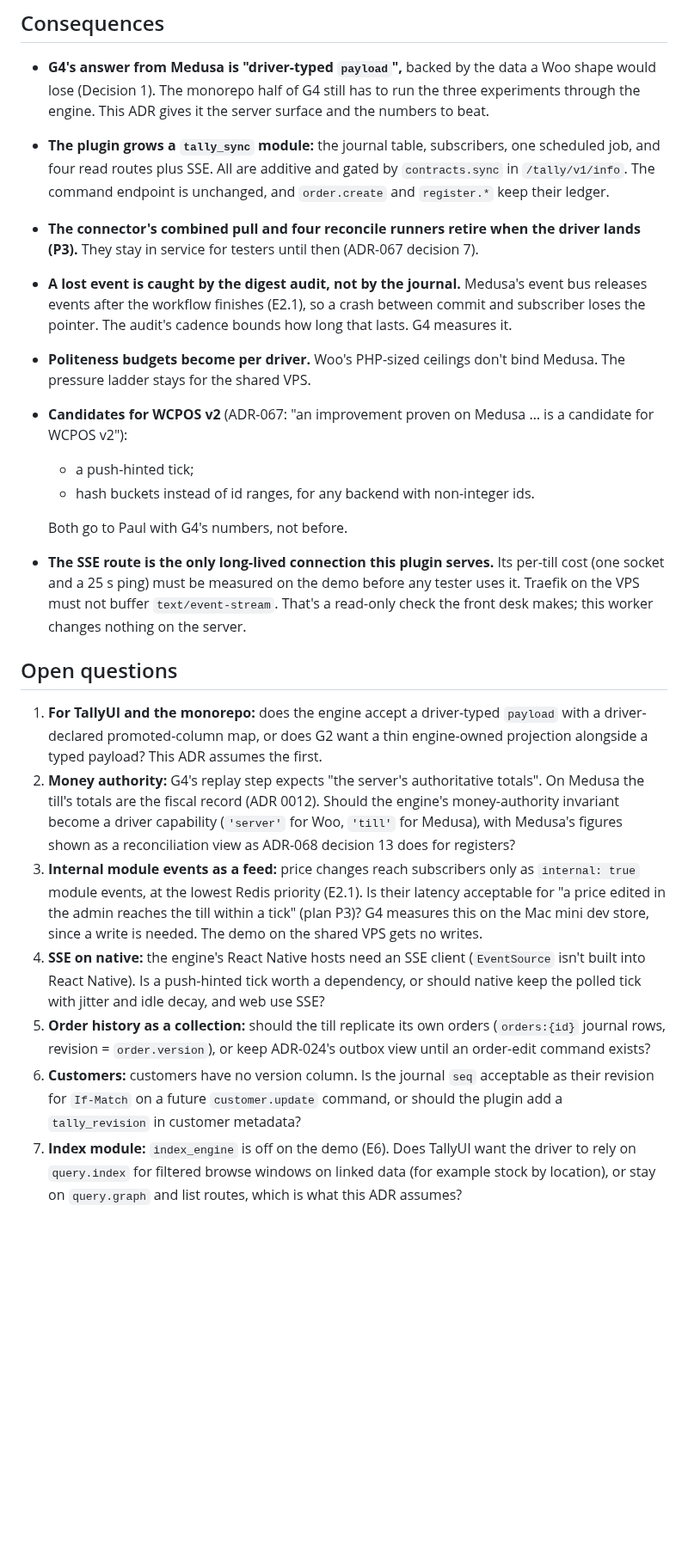
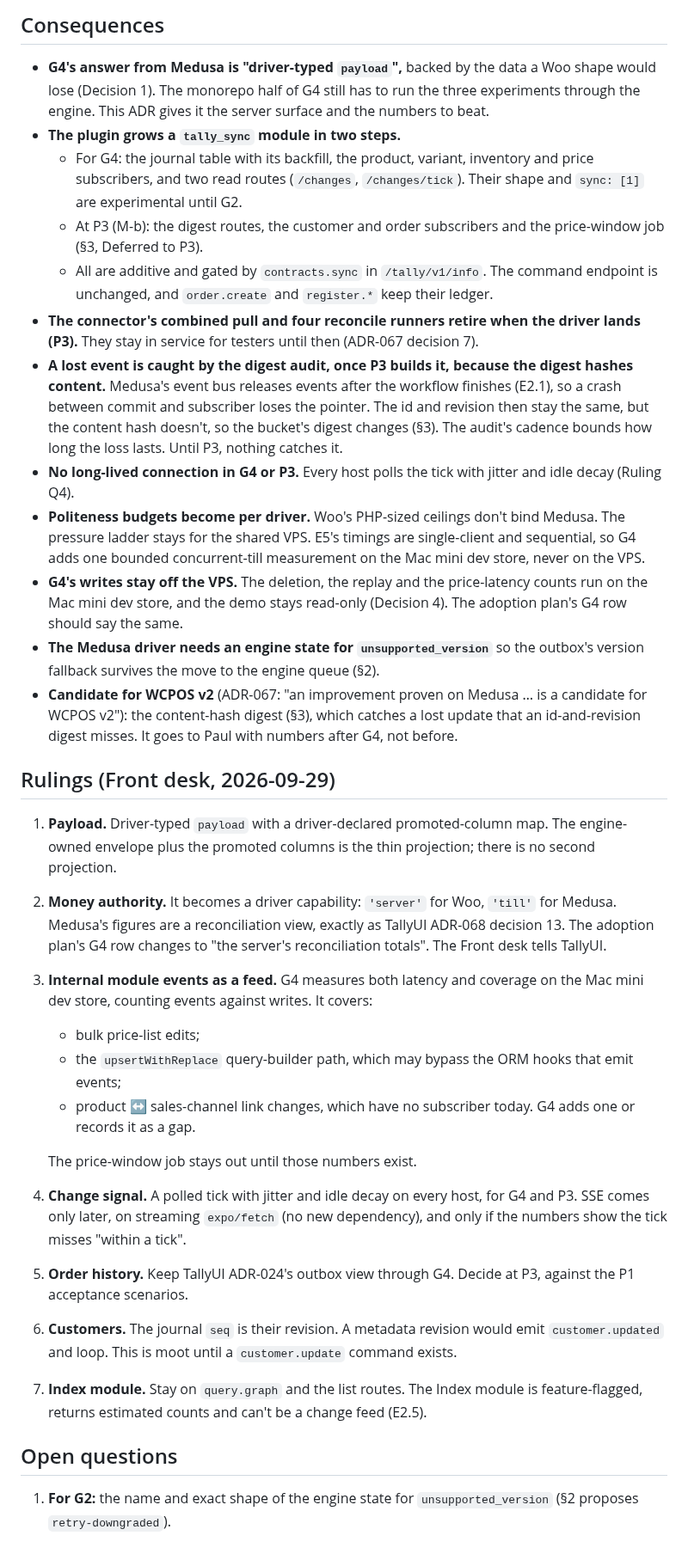
Before and after one commit to medusapos/app, a Markdown page: docs/adr/0020-medusa-side-of-g4-sync.md, the part around one of its changes. Shown at 86% size. Rendered like a GitHub page; blank space fills up the shorter version.

```diff
--- a/docs/adr/0020-medusa-side-of-g4-sync.md
+++ b/docs/adr/0020-medusa-side-of-g4-sync.md
@@ -309,23 +347,33 @@ Cited at `origin/main` `e151099`:
 ## Consequences
 
 - **G4's answer from Medusa is "driver-typed `payload`",** backed by the data a Woo shape would lose (Decision 1). The monorepo half of G4 still has to run the three experiments through the engine. This ADR gives it the server surface and the numbers to beat.
-- **The plugin grows a `tally_sync` module:** the journal table, subscribers, one scheduled job, and four read routes plus SSE. All are additive and gated by `contracts.sync` in `/tally/v1/info`. The command endpoint is unchanged, and `order.create` and `register.*` keep their ledger.
+- **The plugin grows a `tally_sync` module in two steps.**
+  - For G4: the journal table with its backfill, the product, variant, inventory and price subscribers, and two read routes (`/changes`, `/changes/tick`). Their shape and `sync: [1]` are experimental until G2.
+  - At P3 (M-b): the digest routes, the customer and order subscribers and the price-window job (§3, Deferred to P3).
+  - All are additive and gated by `contracts.sync` in `/tally/v1/info`. The command endpoint is unchanged, and `order.create` and `register.*` keep their ledger.
 - **The connector's combined pull and four reconcile runners retire when the driver lands (P3).** They stay in service for testers until then (ADR-067 decision 7).
-- **A lost event is caught by the digest audit, not by the journal.** Medusa's event bus releases events after the workflow finishes (E2.1), so a crash between commit and subscriber loses the pointer. The audit's cadence bounds how long that lasts. G4 measures it.
-- **Politeness budgets become per driver.** Woo's PHP-sized ceilings don't bind Medusa. The pressure ladder stays for the shared VPS.
-- **Candidates for WCPOS v2** (ADR-067: "an improvement proven on Medusa … is a candidate for WCPOS v2"):
-  - a push-hinted tick;
-  - hash buckets instead of id ranges, for any backend with non-integer ids.
+- **A lost event is caught by the digest audit, once P3 builds it, because the digest hashes content.** Medusa's event bus releases events after the workflow finishes (E2.1), so a crash between commit and subscriber loses the pointer. The id and revision then stay the same, but the content hash doesn't, so the bucket's digest changes (§3). The audit's cadence bounds how long the loss lasts. Until P3, nothing catches it.
+- **No long-lived connection in G4 or P3.** Every host polls the tick with jitter and idle decay (Ruling Q4).
+- **Politeness budgets become per driver.** Woo's PHP-sized ceilings don't bind Medusa. The pressure ladder stays for the shared VPS. E5's timings are single-client and sequential, so G4 adds one bounded concurrent-till measurement on the Mac mini dev store, never on the VPS.
+- **G4's writes stay off the VPS.** The deletion, the replay and the price-latency counts run on the Mac mini dev store, and the demo stays read-only (Decision 4). The adoption plan's G4 row should say the same.
+- **The Medusa driver needs an engine state for `unsupported_version`** so the outbox's version fallback survives the move to the engine queue (§2).
+- **Candidate for WCPOS v2** (ADR-067: "an improvement proven on Medusa … is a candidate for WCPOS v2"): the content-hash digest (§3), which catches a lost update that an id-and-revision digest misses. It goes to Paul with numbers after G4, not before.
 
-  Both go to Paul with G4's numbers, not before.
-- **The SSE route is the only long-lived connection this plugin serves.** Its per-till cost (one socket and a 25 s ping) must be measured on the demo before any tester uses it. Traefik on the VPS must not buffer `text/event-stream`. That's a read-only check the front desk makes; this worker changes nothing on the server.
+## Rulings (Front desk, 2026-09-29)
+
+1. **Payload.** Driver-typed `payload` with a driver-declared promoted-column map. The engine-owned envelope plus the promoted columns is the thin projection; there is no second projection.
+2. **Money authority.** It becomes a driver capability: `'server'` for Woo, `'till'` for Medusa. Medusa's figures are a reconciliation view, exactly as TallyUI ADR-068 decision 13. The adoption plan's G4 row changes to "the server's reconciliation totals". The Front desk tells TallyUI.
+3. **Internal module events as a feed.** G4 measures both latency and coverage on the Mac mini dev store, counting events against writes. It covers:
+   - bulk price-list edits;
+   - the `upsertWithReplace` query-builder path, which may bypass the ORM hooks that emit events;
+   - product ↔ sales-channel link changes, which have no subscriber today. G4 adds one or records it as a gap.
+
+   The price-window job stays out until those numbers exist.
+4. **Change signal.** A polled tick with jitter and idle decay on every host, for G4 and P3. SSE comes only later, on streaming `expo/fetch` (no new dependency), and only if the numbers show the tick misses "within a tick".
+5. **Order history.** Keep TallyUI ADR-024's outbox view through G4. Decide at P3, against the P1 acceptance scenarios.
+6. **Customers.** The journal `seq` is their revision. A metadata revision would emit `customer.updated` and loop. This is moot until a `customer.update` command exists.
+7. **Index module.** Stay on `query.graph` and the list routes. The Index module is feature-flagged, returns estimated counts and can't be a change feed (E2.5).
 
 ## Open questions
 
-1. **For TallyUI and the monorepo:** does the engine accept a driver-typed `payload` with a driver-declared promoted-column map, or does G2 want a thin engine-owned projection alongside a typed payload? This ADR assumes the first.
-2. **Money authority:** G4's replay step expects "the server's authoritative totals". On Medusa the till's totals are the fiscal record (ADR 0012). Should the engine's money-authority invariant become a driver capability (`'server'` for Woo, `'till'` for Medusa), with Medusa's figures shown as a reconciliation view as ADR-068 decision 13 does for registers?
-3. **Internal module events as a feed:** price changes reach subscribers only as `internal: true` module events, at the lowest Redis priority (E2.1). Is their latency acceptable for "a price edited in the admin reaches the till within a tick" (plan P3)? G4 measures this on the Mac mini dev store, since a write is needed. The demo on the shared VPS gets no writes.
-4. **SSE on native:** the engine's React Native hosts need an SSE client (`EventSource` isn't built into React Native). Is a push-hinted tick worth a dependency, or should native keep the polled tick with jitter and idle decay, and web use SSE?
-5. **Order history as a collection:** should the till replicate its own orders (`orders:{id}` journal rows, revision = `order.version`), or keep ADR-024's outbox view until an order-edit command exists?
-6. **Customers:** customers have no version column. Is the journal `seq` acceptable as their revision for `If-Match` on a future `customer.update` command, or should the plugin add a `tally_revision` in customer metadata?
-7. **Index module:** `index_engine` is off on the demo (E6). Does TallyUI want the driver to rely on `query.index` for filtered browse windows on linked data (for example stock by location), or stay on `query.graph` and list routes, which is what this ADR assumes?
+1. **For G2:** the name and exact shape of the engine state for `unsupported_version` (§2 proposes `retry-downgraded`).
```
Also changed, not shown: other parts of docs/adr/0020-medusa-side-of-g4-sync.md (+66 -28 lines).
